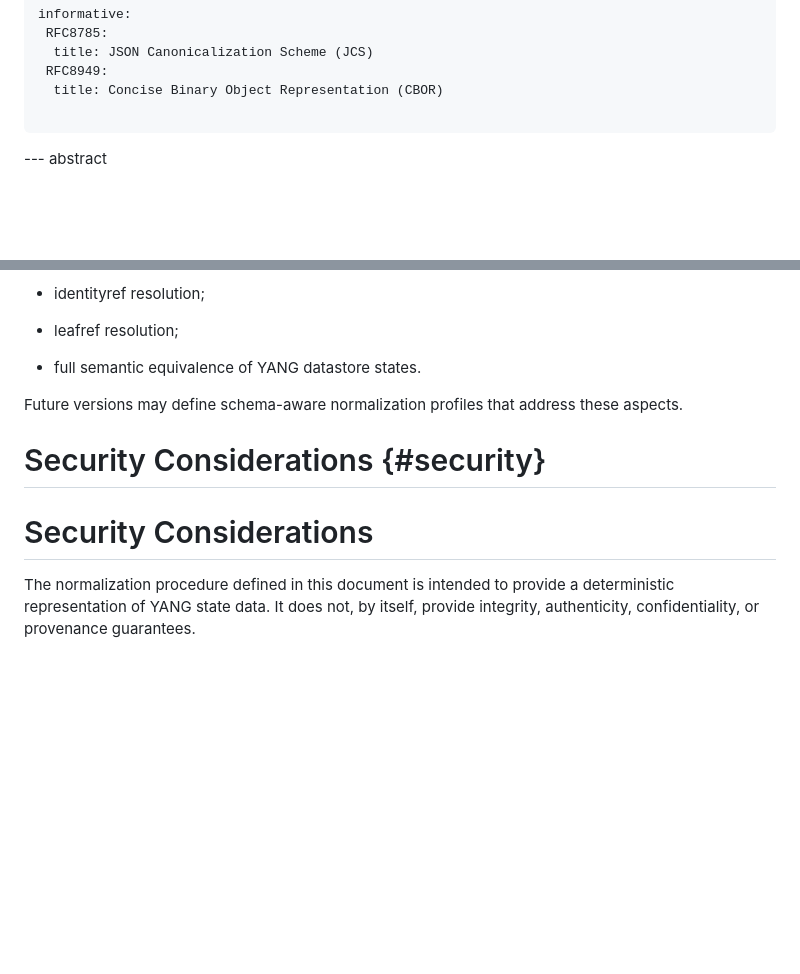
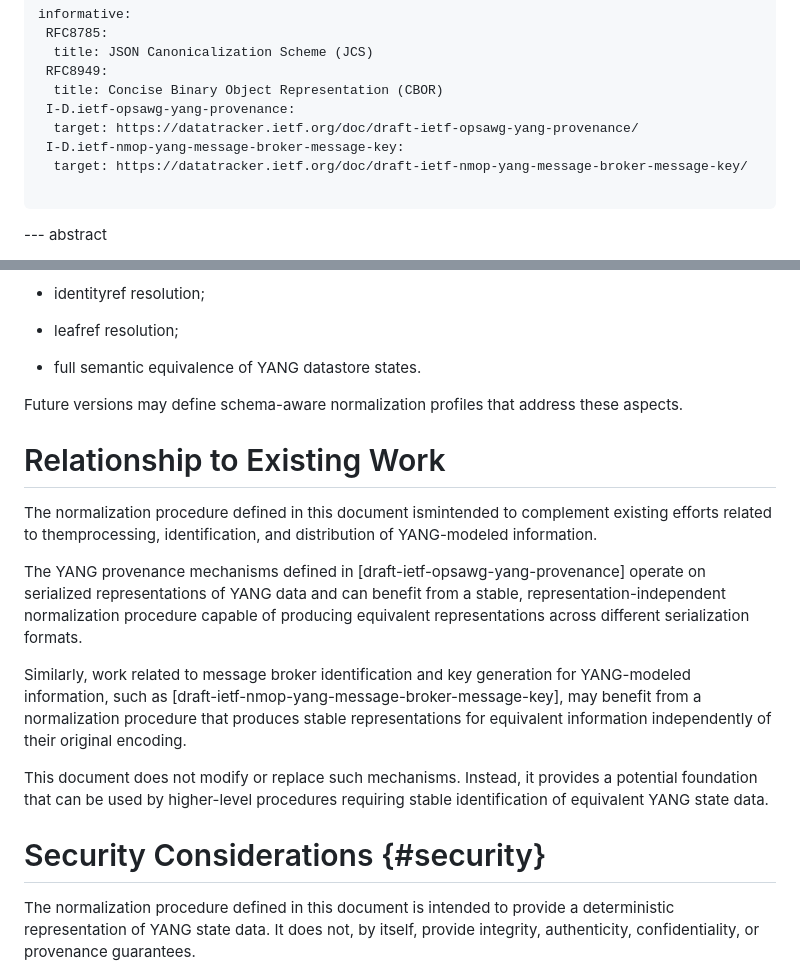
Before and after one commit to ana-mp26/yang-state-normalization, a Markdown page: draft-mendez-opsawg-yang-state-normalization.md, 2 parts joined by grey strips. Drawn GitHub-style; blank space fills up the shorter version.

Commit message:
refs to original idea
Added references to YANG provenance and message broker drafts. Expanded on the relationship to existing work and clarified the security considerations regarding the normalization procedure.

```diff
--- a/draft-mendez-opsawg-yang-state-normalization.md
+++ b/draft-mendez-opsawg-yang-state-normalization.md
@@ -41,6 +41,10 @@ informative:
   title: JSON Canonicalization Scheme (JCS)
  RFC8949:
   title: Concise Binary Object Representation (CBOR)
+ I-D.ietf-opsawg-yang-provenance:
+  target: https://datatracker.ietf.org/doc/draft-ietf-opsawg-yang-provenance/
+ I-D.ietf-nmop-yang-message-broker-message-key:
+  target: https://datatracker.ietf.org/doc/draft-ietf-nmop-yang-message-broker-message-key/
 
 ...
 
@@ -279,9 +283,17 @@ The following aspects are outside the scope of this version:
 
 Future versions may define schema-aware normalization profiles that address these aspects.
 
+# Relationship to Existing Work
+
+The normalization procedure defined in this document ismintended to complement existing efforts related to themprocessing, identification, and distribution of YANG-modeled information.
+
+The YANG provenance mechanisms defined in [draft-ietf-opsawg-yang-provenance] operate on serialized representations of YANG data and can benefit from a stable, representation-independent normalization procedure capable of producing equivalent representations across different serialization formats.
+
+Similarly, work related to message broker identification and key generation for YANG-modeled information, such as [draft-ietf-nmop-yang-message-broker-message-key], may benefit from a normalization procedure that produces stable representations for equivalent information independently of their original encoding.
+
+This document does not modify or replace such mechanisms. Instead, it provides a potential foundation that can be used by higher-level procedures requiring stable identification of equivalent YANG state data.
+
 # Security Considerations {#security}
-
-# Security Considerations
 
 The normalization procedure defined in this document is intended to provide a deterministic representation of YANG state data. It does not, by itself, provide integrity, authenticity, confidentiality, or provenance guarantees.
 
```
